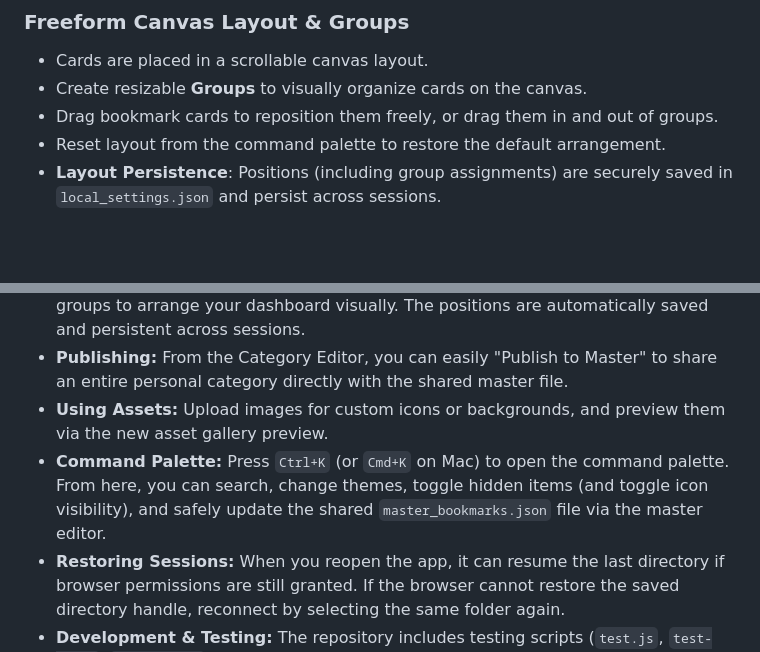
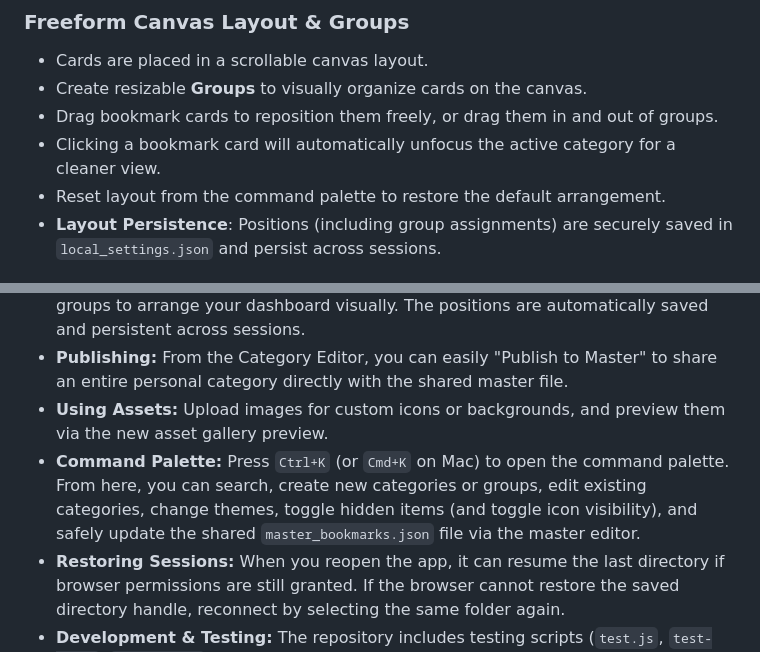
Before and after one commit to ddcash/SE-Dashboard, a Markdown page: README.md, 2 parts joined by grey strips. Drawn GitHub-style; blank space fills up the shorter version.

Commit message:
docs: Update README and plan with recent UI and Edge Case features
Co-authored-by: ddcash <25888001+ddcash@users.noreply.github.com>

```diff
--- a/README.md
+++ b/README.md
@@ -17,6 +17,7 @@ SE-Dashboard is a local-first bookmark and link manager built to run entirely in
 - Cards are placed in a scrollable canvas layout.
 - Create resizable **Groups** to visually organize cards on the canvas.
 - Drag bookmark cards to reposition them freely, or drag them in and out of groups.
+- Clicking a bookmark card will automatically unfocus the active category for a cleaner view.
 - Reset layout from the command palette to restore the default arrangement.
 - **Layout Persistence**: Positions (including group assignments) are securely saved in `local_settings.json` and persist across sessions.
 
@@ -96,7 +97,7 @@ Since SE-Dashboard runs entirely in the browser, there is no traditional install
 - **Customizing Layout & Groups:** Create groups from the command palette to visually containerize bookmarks. Drag and drop cards around the canvas or into groups to arrange your dashboard visually. The positions are automatically saved and persistent across sessions.
 - **Publishing:** From the Category Editor, you can easily "Publish to Master" to share an entire personal category directly with the shared master file.
 - **Using Assets:** Upload images for custom icons or backgrounds, and preview them via the new asset gallery preview.
-- **Command Palette:** Press `Ctrl+K` (or `Cmd+K` on Mac) to open the command palette. From here, you can search, change themes, toggle hidden items (and toggle icon visibility), and safely update the shared `master_bookmarks.json` file via the master editor.
+- **Command Palette:** Press `Ctrl+K` (or `Cmd+K` on Mac) to open the command palette. From here, you can search, create new categories or groups, edit existing categories, change themes, toggle hidden items (and toggle icon visibility), and safely update the shared `master_bookmarks.json` file via the master editor.
 - **Restoring Sessions:** When you reopen the app, it can resume the last directory if browser permissions are still granted. If the browser cannot restore the saved directory handle, reconnect by selecting the same folder again.
 - **Development & Testing:** The repository includes testing scripts (`test.js`, `test-ui.js`, `test_xss.js`) to ensure functionality and security. To run Playwright UI tests, ensure dependencies are installed (`pnpm i playwright` & `npx playwright install chromium`) and run `node test.js` or `node test-ui.js`. Run `node test_xss.js` to verify URL sanitization.
 
```
Also changed, not shown: DOCS/bookmark_manager_plan.md (+1 -1 lines).
